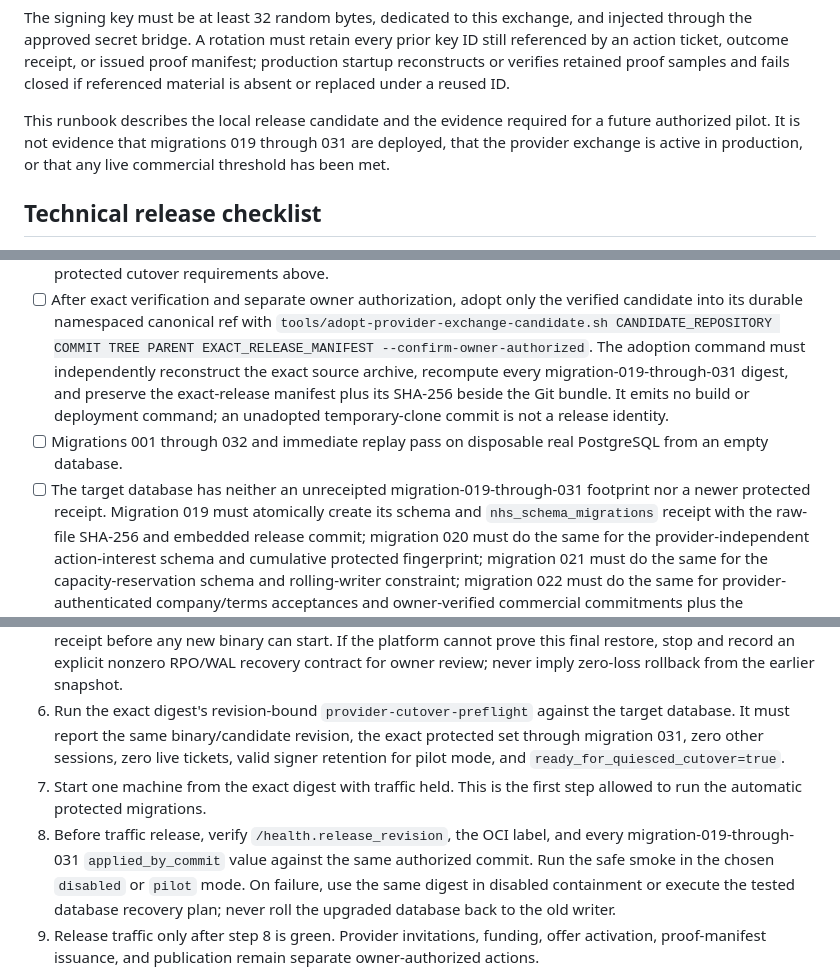
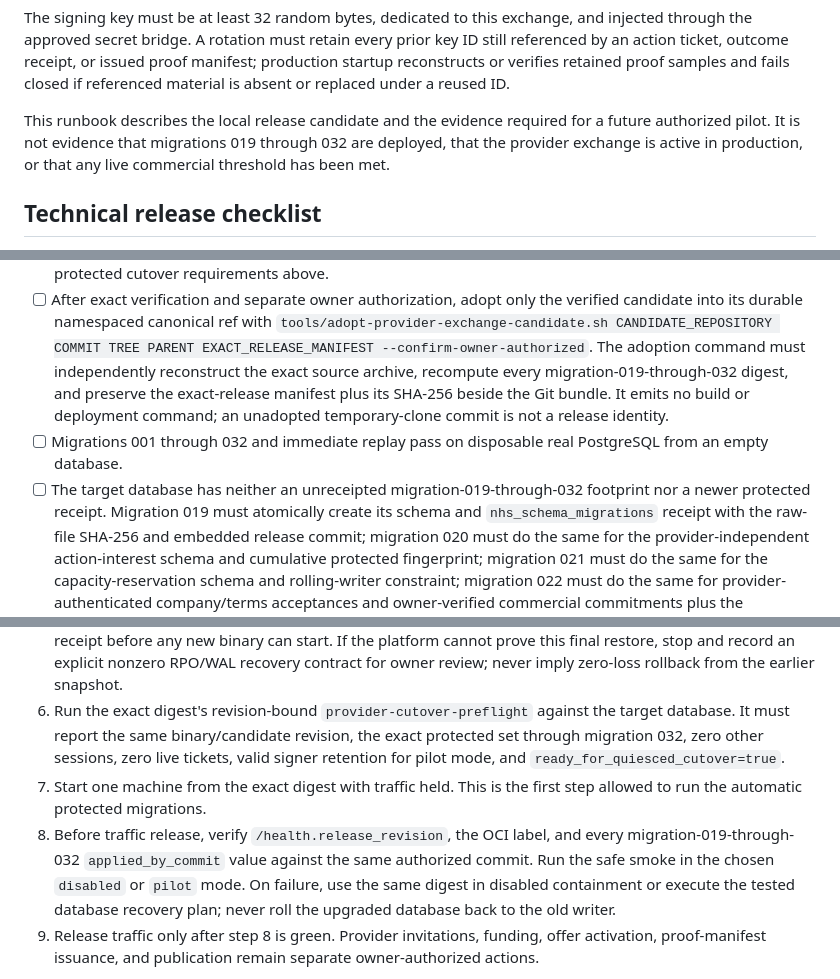
Before and after one commit to unitedideas/nothumansearch, a Markdown page: docs/provider-exchange-pilot-runbook.md, 3 parts joined by grey strips. Drawn GitHub-style.

Commit message:
Complete migration 032 runbook references

```diff
--- a/docs/provider-exchange-pilot-runbook.md
+++ b/docs/provider-exchange-pilot-runbook.md
@@ -93,7 +93,7 @@ reused ID.
 
 This runbook describes the local release candidate and the evidence required
 for a future authorized pilot. It is not evidence that migrations 019 through
-031 are deployed, that the provider exchange is active in production, or that
+032 are deployed, that the provider exchange is active in production, or that
 any live commercial threshold has been met.
 
 ## Technical release checklist
@@ -130,14 +130,14 @@ any live commercial threshold has been met.
       verified candidate into its durable namespaced canonical ref with
       `tools/adopt-provider-exchange-candidate.sh CANDIDATE_REPOSITORY COMMIT TREE PARENT EXACT_RELEASE_MANIFEST --confirm-owner-authorized`.
       The adoption command must independently reconstruct the exact source
-      archive, recompute every migration-019-through-031 digest, and preserve
+      archive, recompute every migration-019-through-032 digest, and preserve
       the exact-release manifest plus its SHA-256 beside the Git bundle. It
       emits no build or deployment command; an unadopted temporary-clone commit
       is not a release identity.
 - [ ] Migrations 001 through 032 and immediate replay pass on disposable real
       PostgreSQL from an empty database.
 - [ ] The target database has neither an unreceipted
-      migration-019-through-031 footprint nor a newer protected receipt.
+      migration-019-through-032 footprint nor a newer protected receipt.
       Migration 019 must atomically create its
       schema and `nhs_schema_migrations` receipt with the raw-file SHA-256 and
       embedded release commit; migration 020 must do the same for the
@@ -312,12 +312,12 @@ reach migrations until steps 1 through 6 are complete:
    never imply zero-loss rollback from the earlier snapshot.
 6. Run the exact digest's revision-bound `provider-cutover-preflight` against the
    target database. It must report the same binary/candidate revision, the exact
-   protected set through migration 031, zero other sessions, zero live tickets,
+   protected set through migration 032, zero other sessions, zero live tickets,
    valid signer retention for pilot mode, and `ready_for_quiesced_cutover=true`.
 7. Start one machine from the exact digest with traffic held. This is the first
    step allowed to run the automatic protected migrations.
 8. Before traffic release, verify `/health.release_revision`, the OCI label, and
-   every migration-019-through-031 `applied_by_commit` value against the same
+   every migration-019-through-032 `applied_by_commit` value against the same
    authorized commit. Run the safe smoke in the chosen `disabled` or `pilot`
    mode. On failure, use the same digest in disabled containment or execute the
    tested database recovery plan; never roll the upgraded database back to the
```
